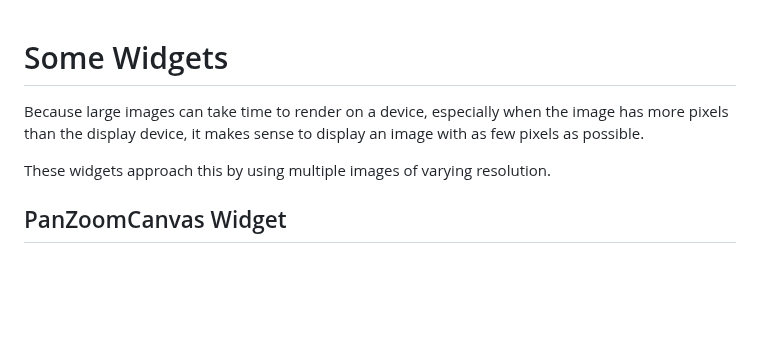
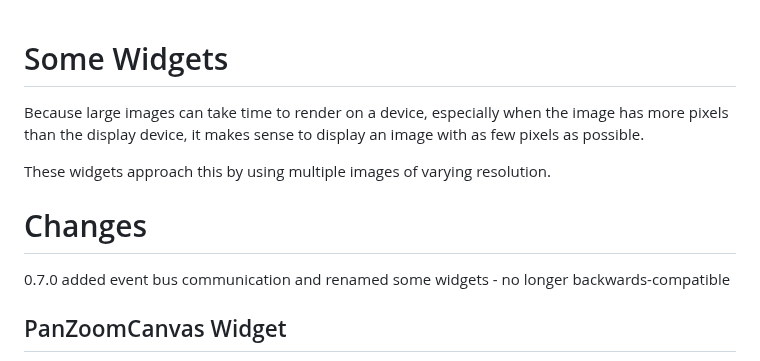
Before and after one commit to hippodribble/fynewidgets, a Markdown page: README.md, the part around the change. Rendered like a GitHub page; blank space fills up the shorter version.

```diff
--- a/README.md
+++ b/README.md
@@ -1,8 +1,15 @@
+
+
+
 # Some Widgets
 
 Because large images can take time to render on a device, especially when the image has more pixels than the display device, it makes sense to display an image with as few pixels as possible.
 
 These widgets approach this by using multiple images of varying resolution.
+
+# Changes
+
+0.7.0 added event bus communication and renamed some widgets - no longer backwards-compatible
 
 ## PanZoomCanvas Widget
 
```
